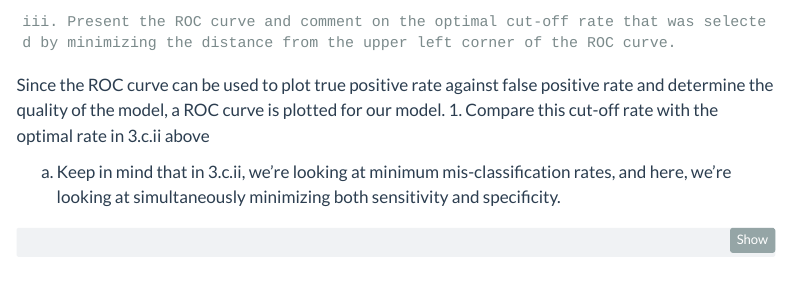
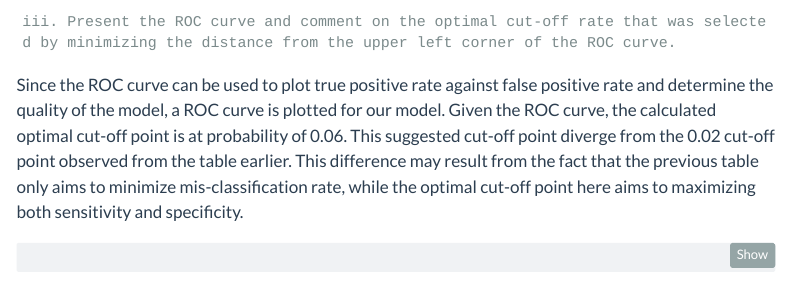
Before and after one commit to nlebovits/musa-500-hmwk-3, a Quarto document (musa-500-hmwk-3.qmd): the page in a window 1100 px wide, from 10930 px down. Rendered offline with R 4.5, knitr and Pandoc in place of Quarto, with nearby package versions; some code elsewhere in the file could not run offline; menus at the side of the page are left out; column names are cleaned by a stand-in for the janitor package.

Commit message:
Update musa-500-hmwk-3.qmd

````diff
--- a/musa-500-hmwk-3.qmd
+++ b/musa-500-hmwk-3.qmd
@@ -375,11 +375,8 @@ CrossTable(fit.binary, crash_data$drinking_d, prop.r = FALSE, prop.t = FALSE, pr
 
     iii. Present the ROC curve and comment on the optimal cut-off rate that was selected by minimizing the distance from the upper left corner of the ROC curve.
 
-Since the ROC curve can be used to plot true positive rate against false positive rate and determine the quality of the model, a ROC curve is plotted for our model.
-1.  Compare this cut-off rate with the optimal rate in 3.c.ii above
+Since the ROC curve can be used to plot true positive rate against false positive rate and determine the quality of the model, a ROC curve is plotted for our model. Given the ROC curve, the calculated optimal cut-off point is at probability of 0.06. This suggested cut-off point diverge from the 0.02 cut-off point observed from the table earlier. This difference may result from the fact that the previous table only aims to minimize mis-classification rate, while the optimal cut-off point here aims to maximizing both sensitivity and specificity.
 
-
-a.  Keep in mind that in 3.c.ii, we're looking at minimum mis-classification rates, and here, we're looking at simultaneously minimizing both sensitivity and specificity.
 
 ```{r ROC}
 
````
Also changed, not shown: musa-500-hmwk-3.qmd (5 more changed lines).
